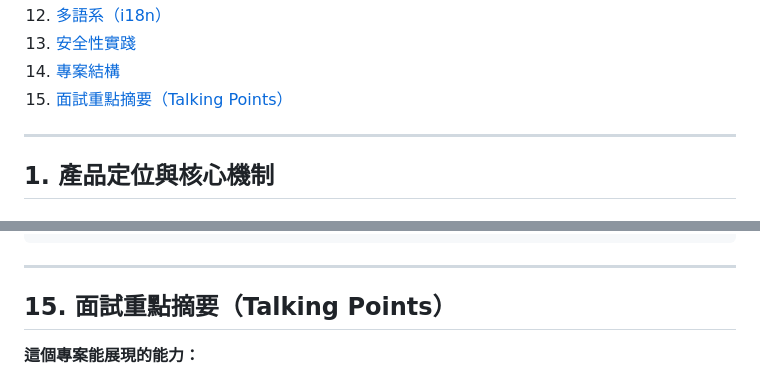
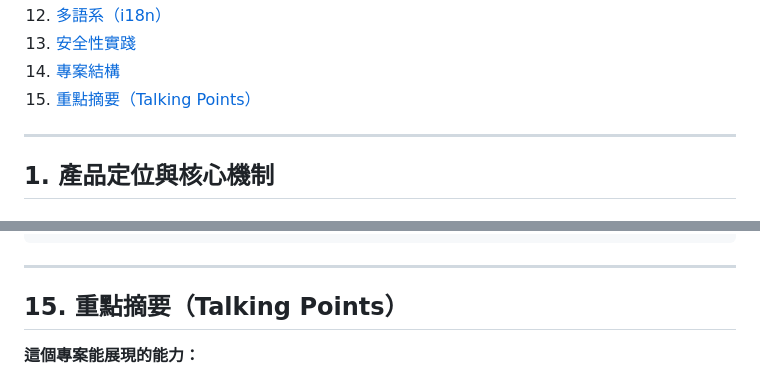
Before and after one commit to hank92312/Friend-Me, a Markdown page: PROJECT_SHOWCASE.md, 2 parts joined by grey strips. Rendered like a GitHub page.

Commit message:
docs: 將第15節標題「面試重點摘要」改為「重點摘要」
公開 Portfolio 頁面對外可見，移除「面試」字眼避免面試主管直接看到內部標註。

Co-Authored-By: Claude Sonnet 4.6 <noreply@anthropic.com>

```diff
--- a/PROJECT_SHOWCASE.md
+++ b/PROJECT_SHOWCASE.md
@@ -75,7 +75,7 @@
 12. [多語系（i18n）](#12-多語系i18n)
 13. [安全性實踐](#13-安全性實踐)
 14. [專案結構](#14-專案結構)
-15. [面試重點摘要（Talking Points）](#15-面試重點摘要talking-points)
+15. [重點摘要（Talking Points）](#15-重點摘要talking-points)
 
 ---
 
@@ -416,7 +416,7 @@ FriendAndMe/
 
 ---
 
-## 15. 面試重點摘要（Talking Points）
+## 15. 重點摘要（Talking Points）
 
 **這個專案能展現的能力：**
 
```
